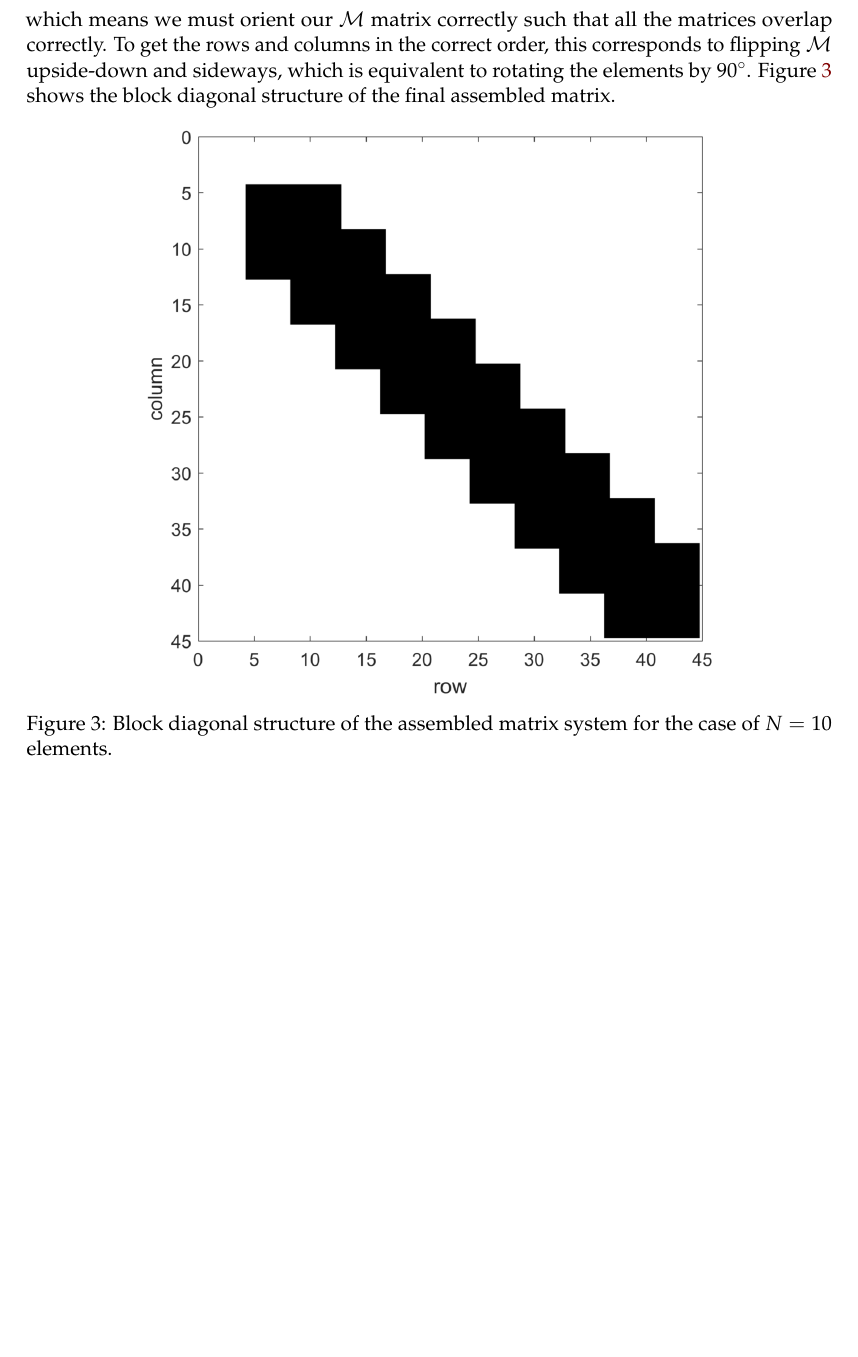
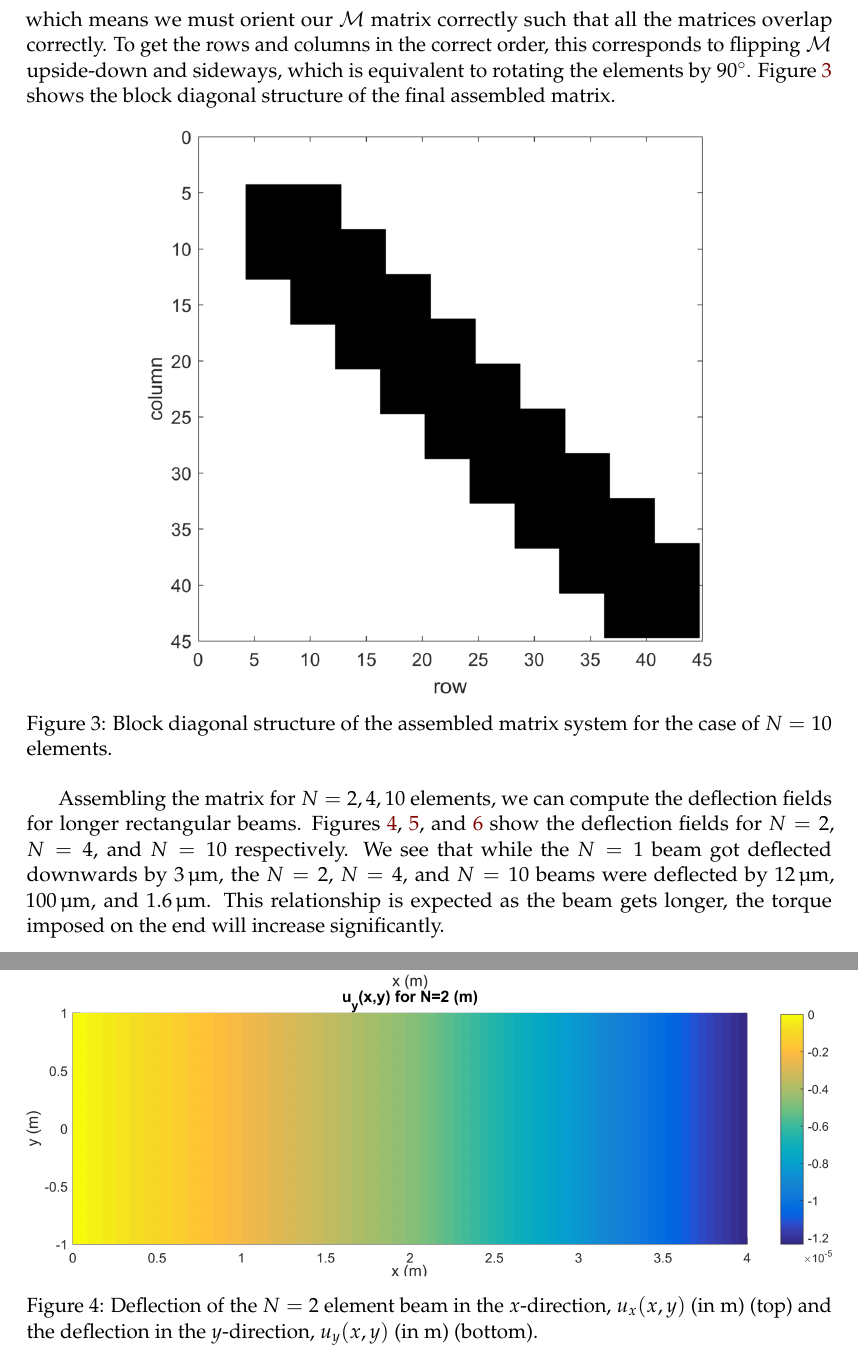
Before and after one commit to ali-ramadhan/6.339-numerical-pdes, a LaTeX document (project3-finite-element-methods/report/project3.tex): part of page 15 of 16 before the commit and two parts of pages 15 and 16 of 19 after it, the two joined at a grey line, cut so that both start at the same text, the shorter picture padded with empty space. Compiled offline with pdfLaTeX.

Commit message:
Project 3 report: 2(b) done.

```diff
--- a/project3-finite-element-methods/report/project3.tex
+++ b/project3-finite-element-methods/report/project3.tex
@@ -636,3 +636,9 @@ which means we must orient our $\mathcal{M}$ matrix correctly such that all the
 	\label{fig:M2b_spy}
 \end{figure}
 
+Assembling the matrix for $N=2,4,10$ elements, we can compute the deflection fields for longer rectangular beams. Figures \ref{fig:q2b_uxuy_N2}, \ref{fig:q2b_uxuy_N4}, and \ref{fig:q2b_uxuy_N10} show the deflection fields for $N=2$, $N=4$, and $N=10$ respectively. We see that while the $N=1$ beam got deflected downwards by \SI{3}{\micro\m}, the $N=2$, $N=4$, and $N=10$ beams were deflected by \SI{12}{\micro\m}, \SI{100}{\micro\m}, and \SI{1.6}{\micro\m}. This relationship is expected as the beam gets longer, the torque imposed on the end will increase significantly.
+
+\begin{figure}[!htb]
+  \centering
+  \includegraphics[width=\linewidth]{q2b_uxuy_N2.png}
+  \caption{Deflection of the $N=2$ element beam in the $x$-direction, $u_x(x,y)$ (in \SI{}{\m}) (top) and the deflection in the $y$-direction, $u_y(x,y)$ (in \SI{}{\m}) (bottom).}
@@ -638,0 +651 @@ which means we must orient our $\mathcal{M}$ matrix correctly such that all the
+  \caption{Deflection of the $N=4$ element beam in the $x$-direction, $u_x(x,y)$ (in \SI{}{\m}) (top) and the deflection in the $y$-direction, $u_y(x,y)$ (in \SI{}{\m}) (bottom).}
@@ -639,3 +658,7 @@ which means we must orient our $\mathcal{M}$ matrix correctly such that all the
+  \caption{Deflection of the $N=10$ element beam in the $x$-direction, $u_x(x,y)$ (in \SI{}{\m}) (top) and the deflection in the $y$-direction, $u_y(x,y)$ (in \SI{}{\m}) (bottom).}
+  \label{fig:q2b_uxuy_N10}
+\end{figure}
+
 \clearpage
 \begin{thebibliography}{9}
 \bibitem{Tchonkova011}
```
Also changed, not shown: project3-finite-element-methods/report/project3.tex (12 more changed lines).
